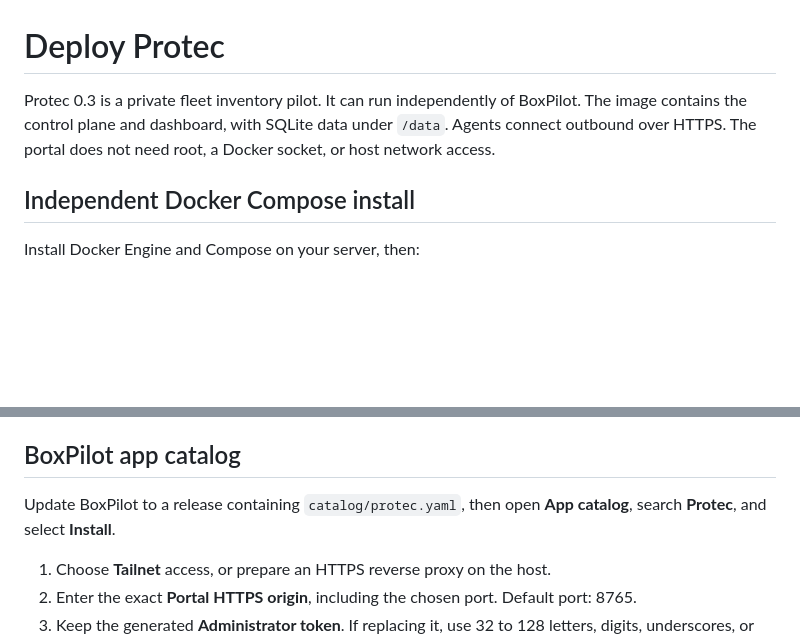
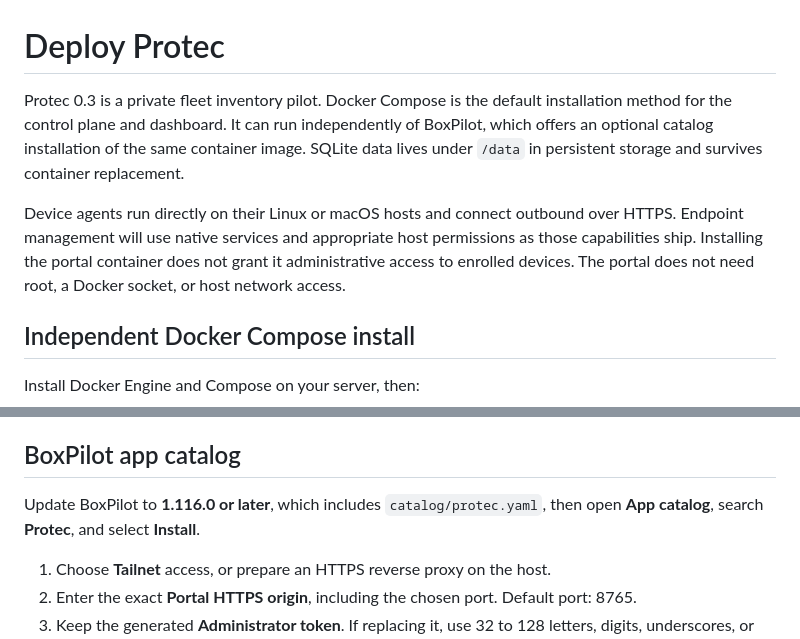
Before and after one commit to AES256Afro/Protec, a Markdown page: docs/DEPLOYMENT.md, 2 parts joined by grey strips. Drawn GitHub-style; blank space fills up the shorter version.

Commit message:
Document default Docker installation and BoxPilot release

```diff
--- a/docs/DEPLOYMENT.md
+++ b/docs/DEPLOYMENT.md
@@ -1,6 +1,8 @@
 # Deploy Protec
 
-Protec 0.3 is a private fleet inventory pilot. It can run independently of BoxPilot. The image contains the control plane and dashboard, with SQLite data under `/data`. Agents connect outbound over HTTPS. The portal does not need root, a Docker socket, or host network access.
+Protec 0.3 is a private fleet inventory pilot. Docker Compose is the default installation method for the control plane and dashboard. It can run independently of BoxPilot, which offers an optional catalog installation of the same container image. SQLite data lives under `/data` in persistent storage and survives container replacement.
+
+Device agents run directly on their Linux or macOS hosts and connect outbound over HTTPS. Endpoint management will use native services and appropriate host permissions as those capabilities ship. Installing the portal container does not grant it administrative access to enrolled devices. The portal does not need root, a Docker socket, or host network access.
 
 ## Independent Docker Compose install
 
@@ -35,7 +37,7 @@ The default image runs as UID/GID `10001:10001`. Compose uses a named persistent
 
 ## BoxPilot app catalog
 
-Update BoxPilot to a release containing `catalog/protec.yaml`, then open **App catalog**, search **Protec**, and select **Install**.
+Update BoxPilot to **1.116.0 or later**, which includes `catalog/protec.yaml`, then open **App catalog**, search **Protec**, and select **Install**.
 
 1. Choose **Tailnet** access, or prepare an HTTPS reverse proxy on the host.
 2. Enter the exact **Portal HTTPS origin**, including the chosen port. Default port: 8765.
```
